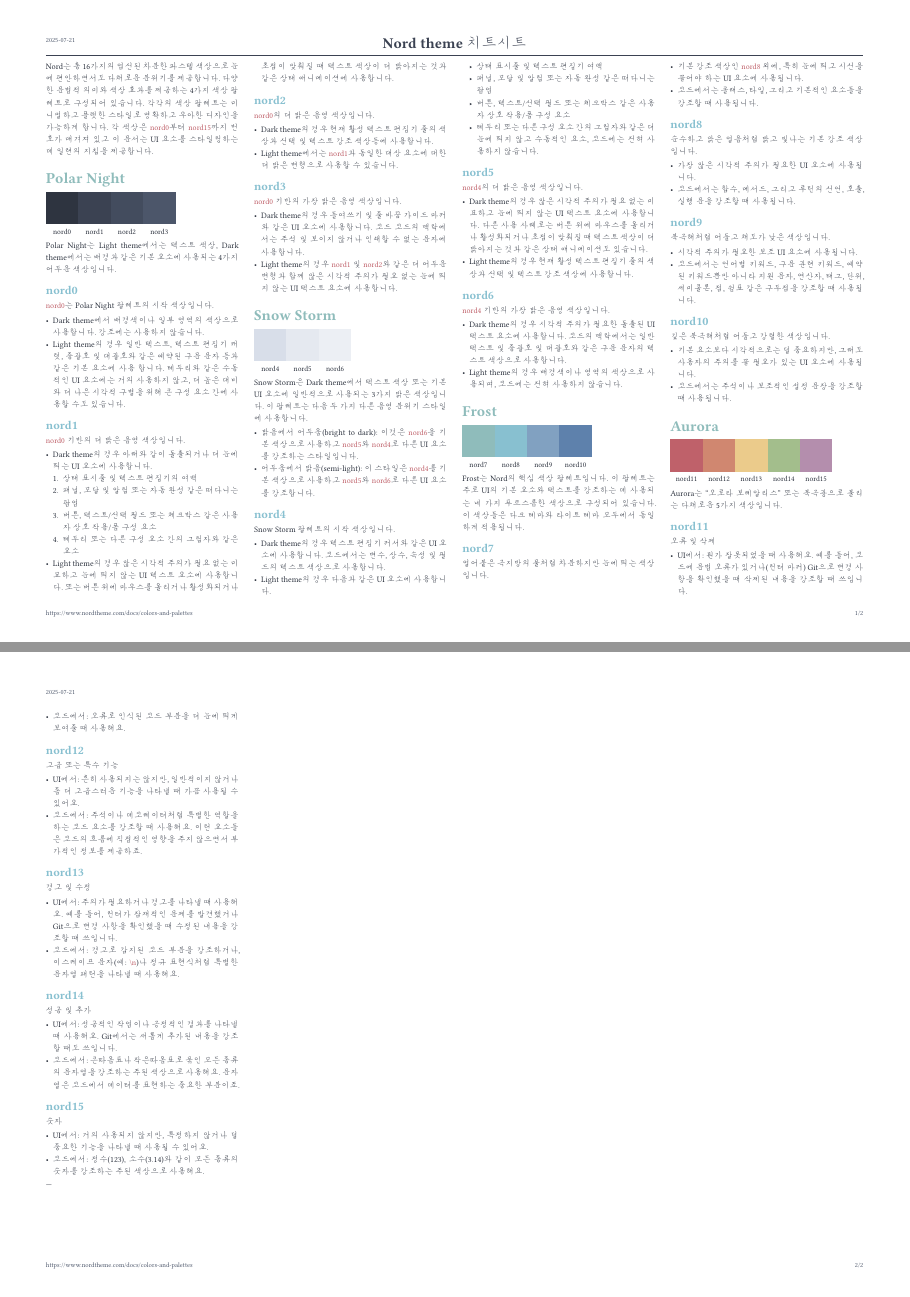
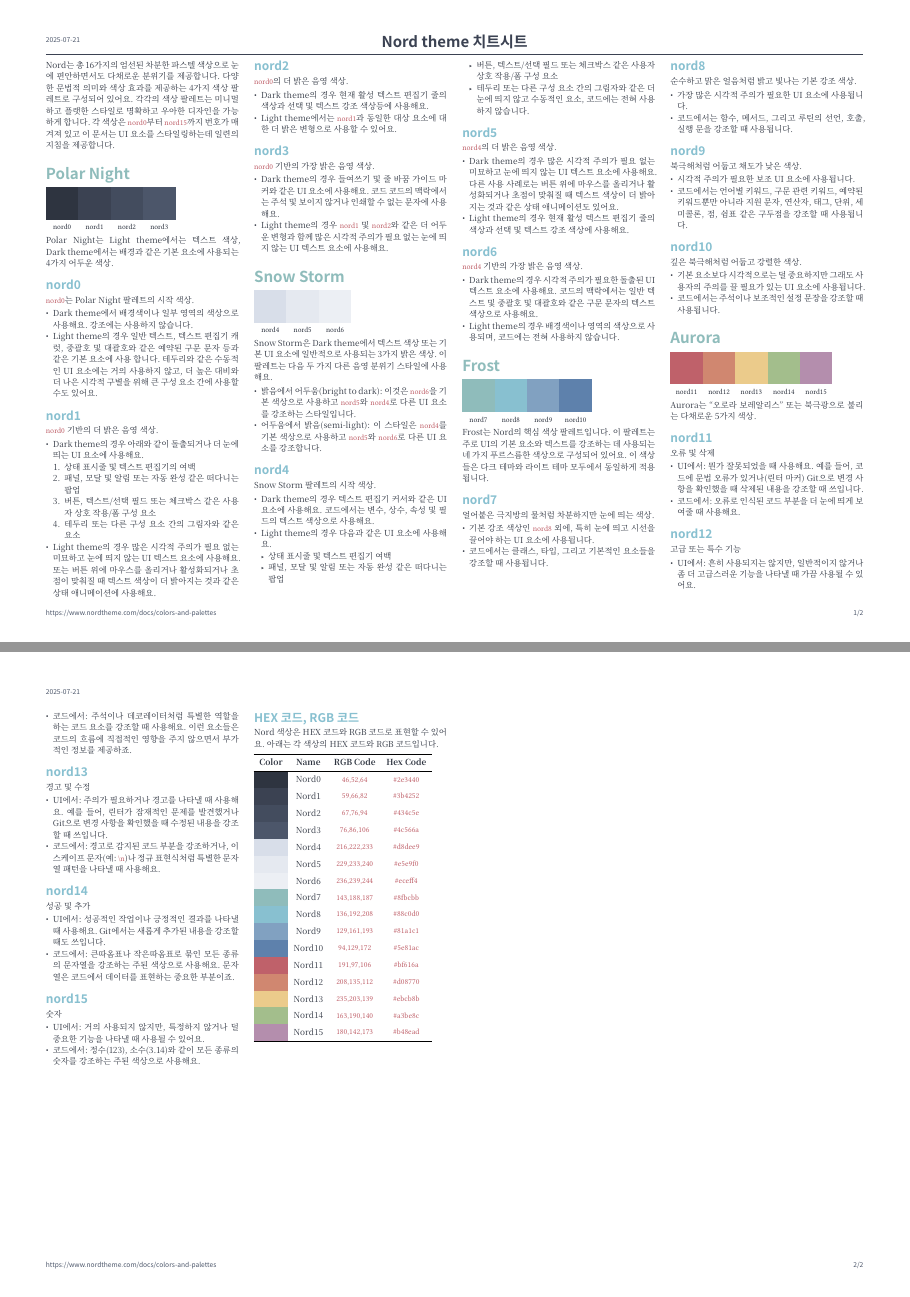
Before and after one commit to partrita/cheatsheets, a Typst document (src/cheatsheet_nord_theme.typ, which reads src/templates/conf.typ): pages 1 and 2 of 2, joined at a grey line. Compiled offline with Typst 0.15; a missing font is replaced by an installed copy or a similar font.

Commit message:
2025-07-20

```diff
--- a/src/cheatsheet_nord_theme.typ
+++ b/src/cheatsheet_nord_theme.typ
@@ -28,39 +28,39 @@
   ])
 )
 
-Polar Night는 Light theme에서는 텍스트 색상, Dark theme에서는 배경과 같은 기본 요소에 사용되는 4가지 어두운 색상입니다.
+Polar Night는 Light theme에서는 텍스트 색상, Dark theme에서는 배경과 같은 기본 요소에 사용되는 4가지 어두운 색상.
 
 == nord0
 
-`nord0`는 Polar Night 팔레트의 시작 색상입니다.
+`nord0`는 Polar Night 팔레트의 시작 색상.
 
-- Dark theme에서 배경색이나 일부 영역의 색상으로 사용합니다. 강조에는 사용하지 않습니다.
-- Light theme의 경우 일반 텍스트, 텍스트 편집기 캐럿, 중괄호 및 대괄호와 같은 예약된 구문 문자 등과 같은 기본 요소에 사용 합니다. 테두리와 같은 수동적인 UI 요소에는 거의 사용하지 않고, 더 높은 대비와 더 나은 시각적 구별을 위해 큰 구성 요소 간에 사용할 수도 있습니다.
+- Dark theme에서 배경색이나 일부 영역의 색상으로 사용해요. 강조에는 사용하지 않습니다.
+- Light theme의 경우 일반 텍스트, 텍스트 편집기 캐럿, 중괄호 및 대괄호와 같은 예약된 구문 문자 등과 같은 기본 요소에 사용 합니다. 테두리와 같은 수동적인 UI 요소에는 거의 사용하지 않고, 더 높은 대비와 더 나은 시각적 구별을 위해 큰 구성 요소 간에 사용할 수도 있어요.
 
 == nord1
 
-`nord0` 기반의 더 밝은 음영 색상입니다.
+`nord0` 기반의 더 밝은 음영 색상.
 
-- Dark theme의 경우 아래와 같이 돌출되거나 더 눈에 띄는 UI 요소에 사용합니다.
+- Dark theme의 경우 아래와 같이 돌출되거나 더 눈에 띄는 UI 요소에 사용해요.
   + 상태 표시줄 및 텍스트 편집기의 여백
   + 패널, 모달 및 알림 또는 자동 완성 같은 떠다니는 팝업
   + 버튼, 텍스트/선택 필드 또는 체크박스 같은 사용자 상호 작용/폼 구성 요소
   + 테두리 또는 다른 구성 요소 간의 그림자와 같은 요소
-- Light theme의 경우 많은 시각적 주의가 필요 없는 미묘하고 눈에 띄지 않는 UI 텍스트 요소에 사용합니다. 또는 버튼 위에 마우스를 올리거나 활성화되거나 초점이 맞춰질 때 텍스트 색상이 더 밝아지는 것과 같은 상태 애니메이션에 사용합니다.
+- Light theme의 경우 많은 시각적 주의가 필요 없는 미묘하고 눈에 띄지 않는 UI 텍스트 요소에 사용해요. 또는 버튼 위에 마우스를 올리거나 활성화되거나 초점이 맞춰질 때 텍스트 색상이 더 밝아지는 것과 같은 상태 애니메이션에 사용해요.
 
 == nord2
 
-`nord0`의 더 밝은 음영 색상입니다.
+`nord0`의 더 밝은 음영 색상.
 
-- Dark theme의 경우 현재 활성 텍스트 편집기 줄의 색상과 선택 및 텍스트 강조 색상등에 사용합니다.
-- Light theme에서는 `nord1`과 동일한 대상 요소에 대한 더 밝은 변형으로 사용할 수 있습니다.
+- Dark theme의 경우 현재 활성 텍스트 편집기 줄의 색상과 선택 및 텍스트 강조 색상등에 사용해요.
+- Light theme에서는 `nord1`과 동일한 대상 요소에 대한 더 밝은 변형으로 사용할 수 있어요.
 
 == nord3
 
-`nord0` 기반의 가장 밝은 음영 색상입니다.
+`nord0` 기반의 가장 밝은 음영 색상.
 
-- Dark theme의 경우 들여쓰기 및 줄 바꿈 가이드 마커와 같은 UI 요소에 사용합니다. 코드 코드의 맥락에서는 주석 및 보이지 않거나 인쇄할 수 없는 문자에 사용합니다.
-- Light theme의 경우 `nord1` 및 `nord2`와 같은 더 어두운 변형과 함께 많은 시각적 주의가 필요 없는 눈에 띄지 않는 UI 텍스트 요소에 사용합니다.
+- Dark theme의 경우 들여쓰기 및 줄 바꿈 가이드 마커와 같은 UI 요소에 사용해요. 코드 코드의 맥락에서는 주석 및 보이지 않거나 인쇄할 수 없는 문자에 사용해요.
+- Light theme의 경우 `nord1` 및 `nord2`와 같은 더 어두운 변형과 함께 많은 시각적 주의가 필요 없는 눈에 띄지 않는 UI 텍스트 요소에 사용해요.
 
 = Snow Storm
 
@@ -79,17 +79,17 @@
   ])
 )
 
-Snow Storm은 Dark theme에서 텍스트 색상 또는 기본 UI 요소에 일반적으로 사용되는 3가지 밝은 색상입니다. 이 팔레트는 다음 두 가지 다른 음영 분위기 스타일에 사용합니다.
+Snow Storm은 Dark theme에서 텍스트 색상 또는 기본 UI 요소에 일반적으로 사용되는 3가지 밝은 색상. 이 팔레트는 다음 두 가지 다른 음영 분위기 스타일에 사용해요.
 
 - 밝음에서 어두움(bright to dark): 이것은 `nord6`을 기본 색상으로 사용하고 `nord5`와 `nord4`로 다른 UI 요소를 강조하는 스타일입니다.
 - 어두움에서 밝음(semi-light): 이 스타일은 `nord4`를 기본 색상으로 사용하고 `nord5`와 `nord6`로 다른 UI 요소를 강조합니다.
 
 == nord4
 
-Snow Storm 팔레트의 시작 색상입니다.
+Snow Storm 팔레트의 시작 색상.
 
-- Dark theme의 경우 텍스트 편집기 커서와 같은 UI 요소에 사용합니다. 코드에서는 변수, 상수, 속성 및 필드의 텍스트 색상으로 사용합니다.
-- Light theme의 경우 다음과 같은 UI 요소에 사용합니다.
+- Dark theme의 경우 텍스트 편집기 커서와 같은 UI 요소에 사용해요. 코드에서는 변수, 상수, 속성 및 필드의 텍스트 색상으로 사용해요.
+- Light theme의 경우 다음과 같은 UI 요소에 사용해요.
   - 상태 표시줄 및 텍스트 편집기 여백
   - 패널, 모달 및 알림 또는 자동 완성 같은 떠다니는 팝업
   - 버튼, 텍스트/선택 필드 또는 체크박스 같은 사용자 상호 작용/폼 구성 요소
@@ -97,16 +97,16 @@
 
 == nord5
 
-`nord4`의 더 밝은 음영 색상입니다.
+`nord4`의 더 밝은 음영 색상.
 
-- Dark theme의 경우 많은 시각적 주의가 필요 없는 미묘하고 눈에 띄지 않는 UI 텍스트 요소에 사용합니다. 다른 사용 사례로는 버튼 위에 마우스를 올리거나 활성화되거나 초점이 맞춰질 때 텍스트 색상이 더 밝아지는 것과 같은 상태 애니메이션도 있습니다.
-- Light theme의 경우 현재 활성 텍스트 편집기 줄의 색상과 선택 및 텍스트 강조 색상에 사용합니다.
+- Dark theme의 경우 많은 시각적 주의가 필요 없는 미묘하고 눈에 띄지 않는 UI 텍스트 요소에 사용해요. 다른 사용 사례로는 버튼 위에 마우스를 올리거나 활성화되거나 초점이 맞춰질 때 텍스트 색상이 더 밝아지는 것과 같은 상태 애니메이션도 있어요.
+- Light theme의 경우 현재 활성 텍스트 편집기 줄의 색상과 선택 및 텍스트 강조 색상에 사용해요.
 
 == nord6
 
-`nord4` 기반의 가장 밝은 음영 색상입니다.
+`nord4` 기반의 가장 밝은 음영 색상.
 
-- Dark theme의 경우  시각적 주의가 필요한 돌출된 UI 텍스트 요소에 사용합니다. 코드의 맥락에서는 일반 텍스트 및 중괄호 및 대괄호와 같은 구문 문자의 텍스트 색상으로 사용합니다.
+- Dark theme의 경우  시각적 주의가 필요한 돌출된 UI 텍스트 요소에 사용해요. 코드의 맥락에서는 일반 텍스트 및 중괄호 및 대괄호와 같은 구문 문자의 텍스트 색상으로 사용해요.
 - Light theme의 경우 배경색이나 영역의 색상으로 사용되며, 코드에는 전혀 사용하지 않습니다.
 
 = Frost
@@ -213,4 +213,4 @@
 - UI에서: 거의 사용되지 않지만, 특정하지 않거나 덜 중요한 기능을 나타낼 때 사용될 수 있어요.
 - 코드에서: 정수(123), 소수(3.14)와 같이 모든 종류의 숫자를 강조하는 주된 색상으로 사용해요.
 
----
+#colbreak()
@@ -216,0 +227,22 @@
+    [Color],
+    [Name],
+    [RGB Code],
+    [Hex Code],
+  ),
+  cell(fill: rgb("#2e3440"), []), [Nord0], [`46,52,64`], [`#2e3440`],
+  cell(fill: rgb("#3b4252"), []), [Nord1], [`59,66,82`], [`#3b4252`],
+  cell(fill: rgb("#434c5e"), []), [Nord2], [`67,76,94`], [`#434c5e`],
+  cell(fill: rgb("#4c566a"), []), [Nord3], [`76,86,106`], [`#4c566a`],
+  cell(fill: rgb("#d8dee9"), []), [Nord4], [`216,222,233`], [`#d8dee9`],
+  cell(fill: rgb("#e5e9f0"), []), [Nord5], [`229,233,240`], [`#e5e9f0`],
+  cell(fill: rgb("#eceff4"), []), [Nord6], [`236,239,244`], [`#eceff4`],
+  cell(fill: rgb("#8fbcbb"), []), [Nord7], [`143,188,187`], [`#8fbcbb`],
+  cell(fill: rgb("#88c0d0"), []), [Nord8], [`136,192,208`], [`#88c0d0`],
+  cell(fill: rgb("#81a1c1"), []), [Nord9], [`129,161,193`], [`#81a1c1`],
+  cell(fill: rgb("#5e81ac"), []), [Nord10], [`94,129,172`], [`#5e81ac`],
+  cell(fill: rgb("#bf616a"), []), [Nord11], [`191,97,106`], [`#bf616a`],
+  cell(fill: rgb("#d08770"), []), [Nord12], [`208,135,112`], [`#d08770`],
+  cell(fill: rgb("#ebcb8b"), []), [Nord13], [`235,203,139`], [`#ebcb8b`],
+  cell(fill: rgb("#a3be8c"), []), [Nord14], [`163,190,140`], [`#a3be8c`],
+  cell(fill: rgb("#b48ead"), []), [Nord15], [`180,142,173`], [`#b48ead`],
+)
--- a/src/templates/conf.typ
+++ b/src/templates/conf.typ
@@ -109,3 +109,31 @@
   // main body
   body
 }
+
+#let bordered-table(columns: none, ..children) = {
+  let data = children.pos()
+  let row-count = calc.ceil(data.len() / columns)
+
+  show table.cell.where(y: 0): strong
+  set table(
+    stroke: (x, y) => {
+      let strokes = (:)
+      // 헤더 하단과 상단 선
+      if y == 0 {
+        strokes.top = 0.7pt + black
+        strokes.bottom = 0.7pt + black
+      }
+      // 테이블 하단 선
+      if y == row-count - 1 {
+        strokes.bottom = 0.7pt + black
+      }
+      strokes
+    },
+    align: (x, y) => (
+      if x > 0 { center }
+      else { left }
+    ),
+  )
+
+  table(columns: columns, ..data)
+}
```
Also changed, not shown: CONTRIBUTING.md (added, +112 -0 lines), src/cheatsheet_typst_syntax.typ (+17 -1 lines), pdfs/cheatsheet_nord_theme.pdf, src/cheatsheet_nord_theme.typ (26 more changed lines), src/templates/conf.typ (12 more changed lines), 2 other files.
